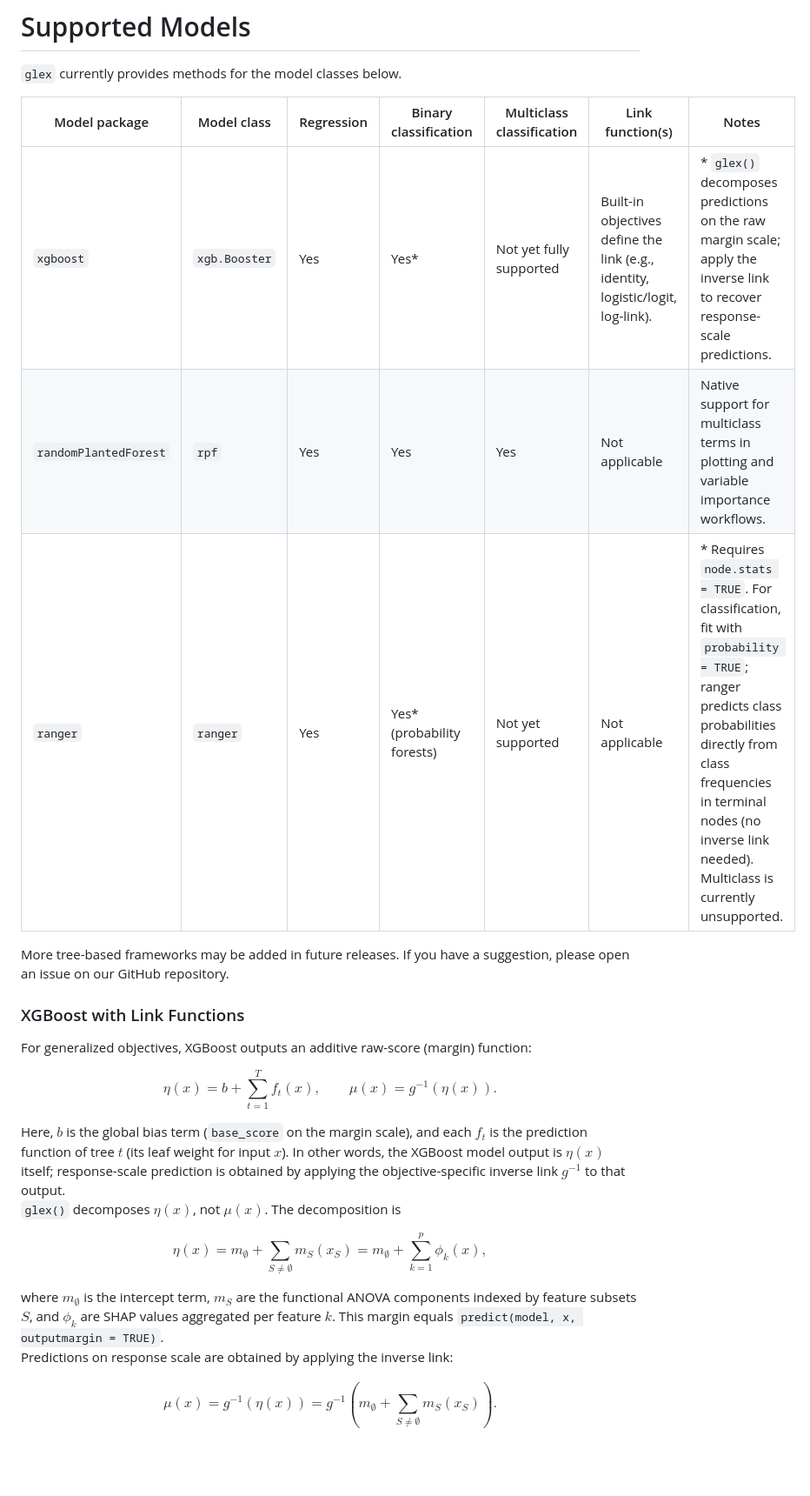
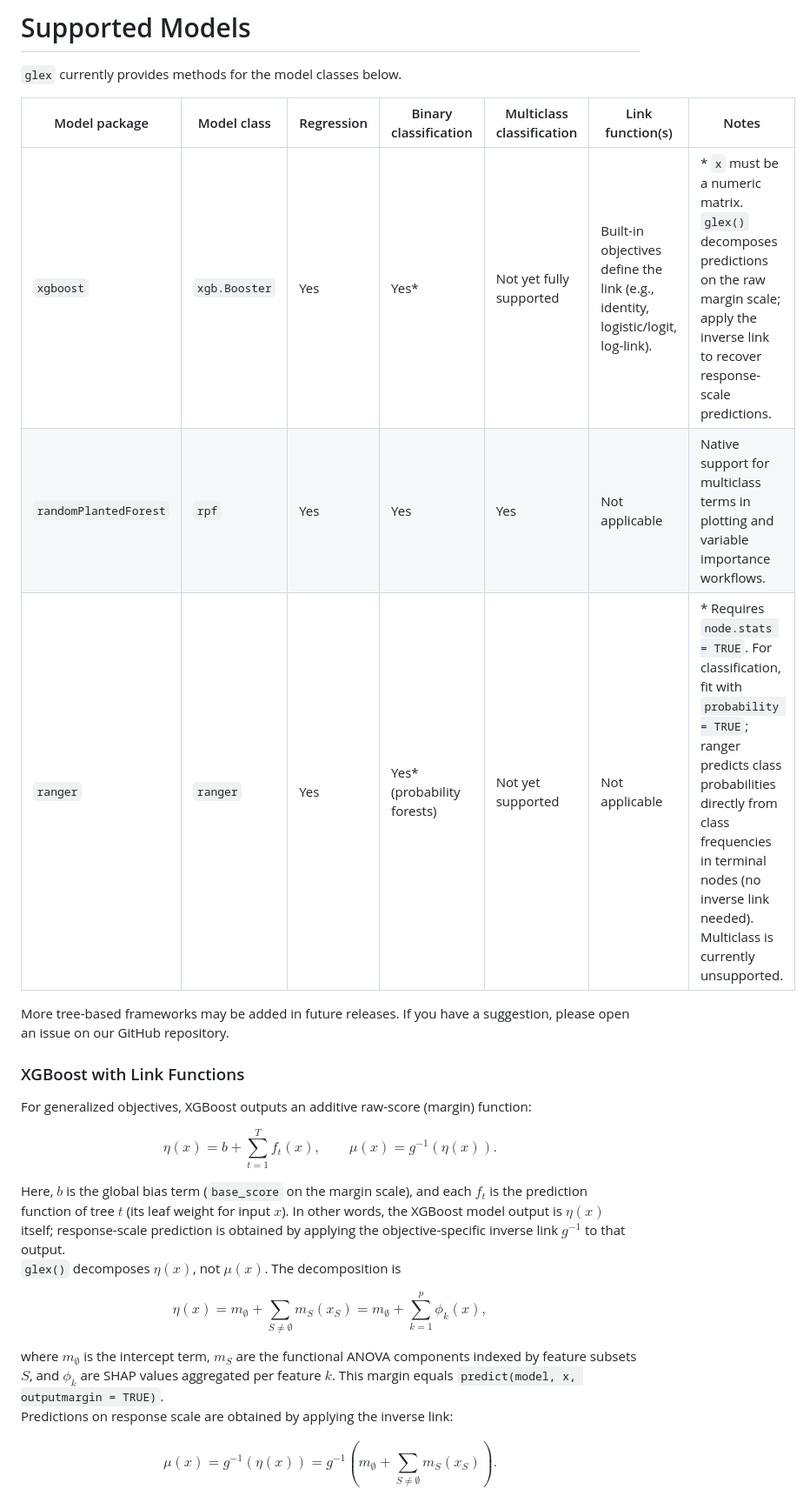
Before and after one commit to PlantedML/glex, a Markdown page: README.md, the part around one of its changes. Shown at 87% size. Drawn GitHub-style; blank space fills up the shorter version.

```diff
--- a/README.md
+++ b/README.md
@@ -70,11 +70,11 @@ install.packages("glex", repos = "https://plantedml.r-universe.dev")
 
 `glex` currently provides methods for the model classes below.
 
-| Model package | Model class | Regression | Binary classification | Multiclass classification | Link function(s) | Notes |
-|----|----|----|----|----|----|----|
-| `xgboost` | `xgb.Booster` | Yes | Yes\* | Not yet fully supported | Built-in objectives define the link (e.g., identity, logistic/logit, log-link). | \* `glex()` decomposes predictions on the raw margin scale; apply the inverse link to recover response-scale predictions. |
-| `randomPlantedForest` | `rpf` | Yes | Yes | Yes | Not applicable | Native support for multiclass terms in plotting and variable importance workflows. |
-| `ranger` | `ranger` | Yes | Yes\* (probability forests) | Not yet supported | Not applicable | \* Requires `node.stats = TRUE`. For classification, fit with `probability = TRUE`; ranger predicts class probabilities directly from class frequencies in terminal nodes (no inverse link needed). Multiclass is currently unsupported. |
+| Model package         | Model class   | Regression | Binary classification       | Multiclass classification | Link function(s)                                                                | Notes                                                                                                                                                                                                                                    |
+|-----------------------|---------------|------------|-----------------------------|---------------------------|---------------------------------------------------------------------------------|------------------------------------------------------------------------------------------------------------------------------------------------------------------------------------------------------------------------------------------|
+| `xgboost`             | `xgb.Booster` | Yes        | Yes\*                       | Not yet fully supported   | Built-in objectives define the link (e.g., identity, logistic/logit, log-link). | \* `x` must be a numeric matrix. `glex()` decomposes predictions on the raw margin scale; apply the inverse link to recover response-scale predictions.                                                                                  |
+| `randomPlantedForest` | `rpf`         | Yes        | Yes                         | Yes                       | Not applicable                                                                  | Native support for multiclass terms in plotting and variable importance workflows.                                                                                                                                                       |
+| `ranger`              | `ranger`      | Yes        | Yes\* (probability forests) | Not yet supported         | Not applicable                                                                  | \* Requires `node.stats = TRUE`. For classification, fit with `probability = TRUE`; ranger predicts class probabilities directly from class frequencies in terminal nodes (no inverse link needed). Multiclass is currently unsupported. |
 
 More tree-based frameworks may be added in future releases. If you have
 a suggestion, please open an issue on our GitHub repository.
@@ -92,7 +92,7 @@ Here, $b$ is the global bias term (`base_score` on the margin scale),
 and each $f_t$ is the prediction function of tree $t$ (its leaf weight
 for input $x$). In other words, the XGBoost model output is $\eta(x)$
 itself; response-scale prediction is obtained by applying the
-objective-specific inverse link $g^{-1}$ to that output.\
+objective-specific inverse link $g^{-1}$ to that output.
 `glex()` decomposes $\eta(x)$, not $\mu(x)$. The decomposition is
 
 $$
@@ -102,7 +102,7 @@ $$
 where $m_{\emptyset}$ is the intercept term, $m_S$ are the functional
 ANOVA components indexed by feature subsets $S$, and $\phi_k$ are SHAP
 values aggregated per feature $k$. This margin equals
-`predict(model, x, outputmargin = TRUE)`.\
+`predict(model, x, outputmargin = TRUE)`.
 Predictions on response scale are obtained by applying the inverse link:
 
 $$
```
Also changed, not shown: other parts of README.md (+37 -37 lines), NEWS.md (+3 -0 lines), man/figures/README-glex_explain-1.png, man/figures/README-glex_vi-plot-1.png, man/figures/README-glex_vi-plot-by-degree-1.png, man/figures/README-main_pdp-1.png, man/figures/README-plot_components-1.png, man/figures/README-plot_components-2.png, 9 other files.
